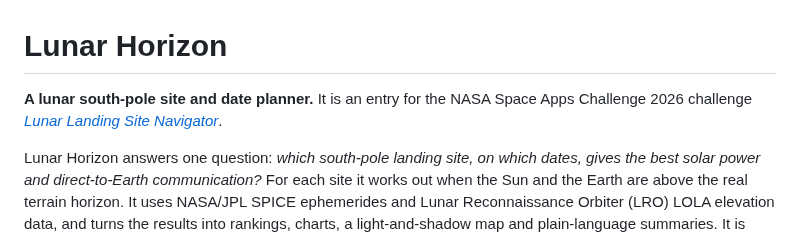
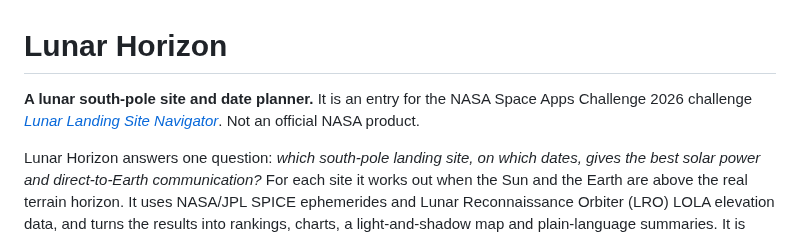
Before and after one commit to localizedprojects/CLPS-MOON-BROWSER, a Markdown page: README.md, the part around the change. GitHub-like rendering.

```diff
--- a/README.md
+++ b/README.md
@@ -1,6 +1,6 @@
 # Lunar Horizon
 
-**A lunar south-pole site and date planner.** It is an entry for the NASA Space Apps Challenge 2026 challenge [*Lunar Landing Site Navigator*](https://www.spaceappschallenge.org/2026/challenges/lunar-landing-site-navigator/).
+**A lunar south-pole site and date planner.** It is an entry for the NASA Space Apps Challenge 2026 challenge [*Lunar Landing Site Navigator*](https://www.spaceappschallenge.org/2026/challenges/lunar-landing-site-navigator/). Not an official NASA product.
 
 Lunar Horizon answers one question: *which south-pole landing site, on which dates, gives the best solar power and direct-to-Earth communication?* For each site it works out when the Sun and the Earth are above the real terrain horizon. It uses NASA/JPL SPICE ephemerides and Lunar Reconnaissance Orbiter (LRO) LOLA elevation data, and turns the results into rankings, charts, a light-and-shadow map and plain-language summaries. It is built for:
 
```
Also changed, not shown: docs/judge_one_pager.md (+1 -1 lines).
